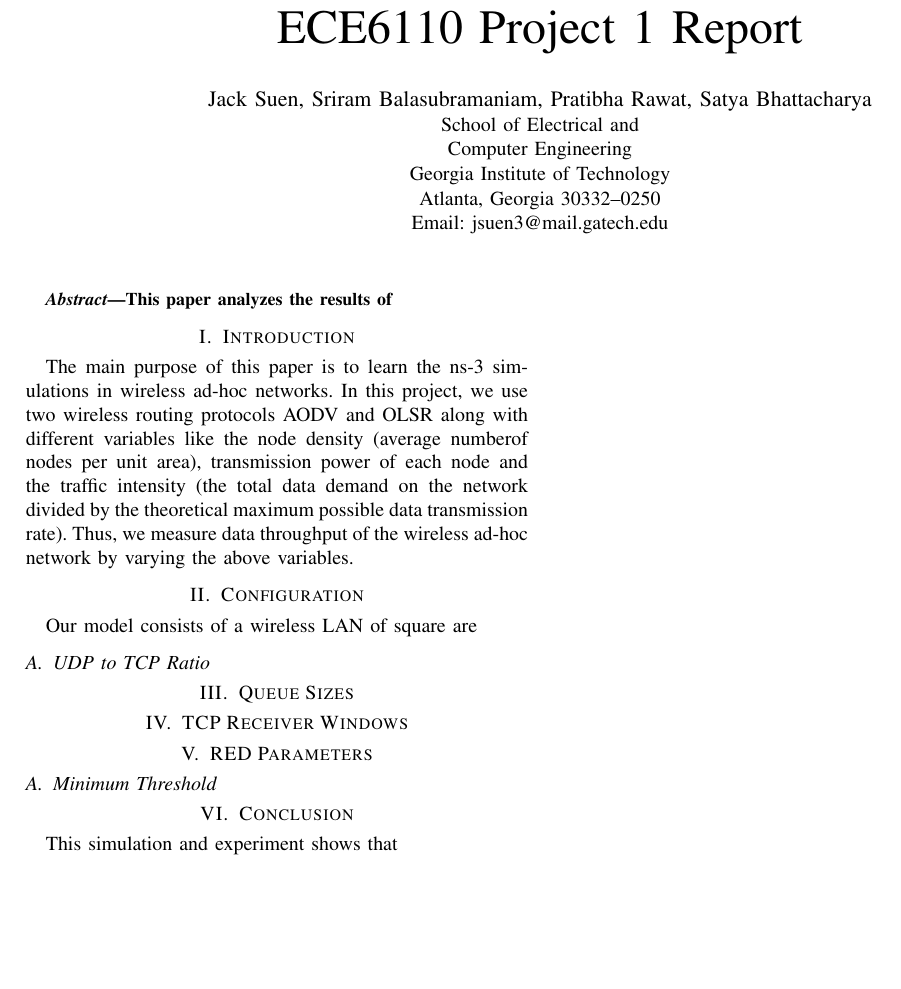
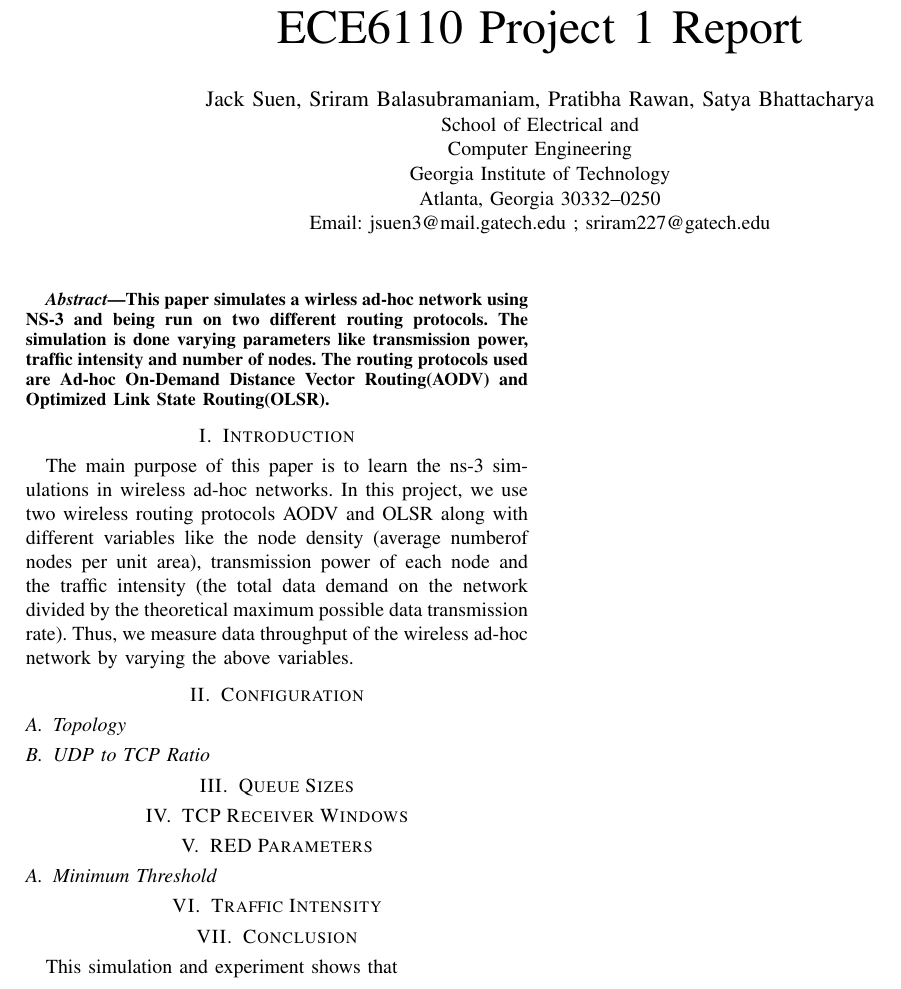
Before and after one commit to yelojakit/ECE6110_Project3, a LaTeX paper (ECE6110_Project3_Report.tex): part of the page, cut so that both start at the same text, the shorter picture padded with empty space. Compiled offline with pdfLaTeX.

Commit message:
Updated @ 3.40pm

```diff
--- a/ECE6110_Project3_Report.tex
+++ b/ECE6110_Project3_Report.tex
@@ -352,11 +352,11 @@
 % author names and affiliations
 % use a multiple column layout for up to three different
 % affiliations
-\author{\IEEEauthorblockN{Jack Suen, Sriram Balasubramaniam, Pratibha Rawat, Satya Bhattacharya}
+\author{\IEEEauthorblockN{Jack Suen, Sriram Balasubramaniam, Pratibha Rawan, Satya Bhattacharya}
 \IEEEauthorblockA{School of Electrical and\\Computer Engineering\\
 Georgia Institute of Technology\\
 Atlanta, Georgia 30332--0250\\
-Email: jsuen3@mail.gatech.edu}}
+Email: jsuen3@mail.gatech.edu ; sriram227@gatech.edu\\}}
 
 % conference papers do not typically use \thanks and this command
 % is locked out in conference mode. If really needed, such as for
@@ -372,7 +372,7 @@ Email: jsuen3@mail.gatech.edu}}
 
 \begin{abstract}
 %\boldmath
-This paper analyzes the results of
+This paper simulates a wirless ad-hoc network using NS-3 and being run on two different routing protocols. The simulation is done varying parameters like transmission power, traffic intensity and number of nodes. The routing protocols used are Ad-hoc On-Demand Distance Vector Routing(AODV) and Optimized Link State Routing(OLSR).
 
 
 \end{abstract}
@@ -399,15 +399,11 @@ This paper analyzes the results of
 
 \section{Introduction}
 % no \IEEEPARstart
-The main purpose of this paper is to learn the ns-3 simulations in wireless ad-hoc networks. In this project,
-we use two wireless routing protocols AODV and OLSR along with different variables like the node density (average
-numberof nodes per unit area), transmission power of each node and the traffic intensity (the total data demand on
-the network divided by the theoretical maximum possible data transmission rate). Thus, we measure data throughput of the
-wireless ad-hoc network by varying the above variables.
-
+The main purpose of this paper is to learn the ns-3 simulations in wireless ad-hoc networks. In this project, we use two wireless routing protocols AODV and OLSR along with different variables like the node density (average numberof nodes per unit area), transmission power of each node and the traffic intensity (the total data demand on the network divided by the theoretical maximum possible data transmission rate). Thus, we measure data throughput of the wireless ad-hoc network by varying the above variables.
 
 \section{Configuration}
-Our model consists of a wireless LAN of square are
+
+\subsection{Topology}
 
 \subsection{UDP to TCP Ratio}
 
@@ -418,6 +414,8 @@ Our model consists of a wireless LAN of square are
 \section{RED Parameters}
 
 \subsection{Minimum Threshold}
+
+\section{Traffic Intensity}
 % An example of a floating figure using the graphicx package.
 % Note that \label must occur AFTER (or within) \caption.
 % For figures, \caption should occur after the \includegraphics.
```
